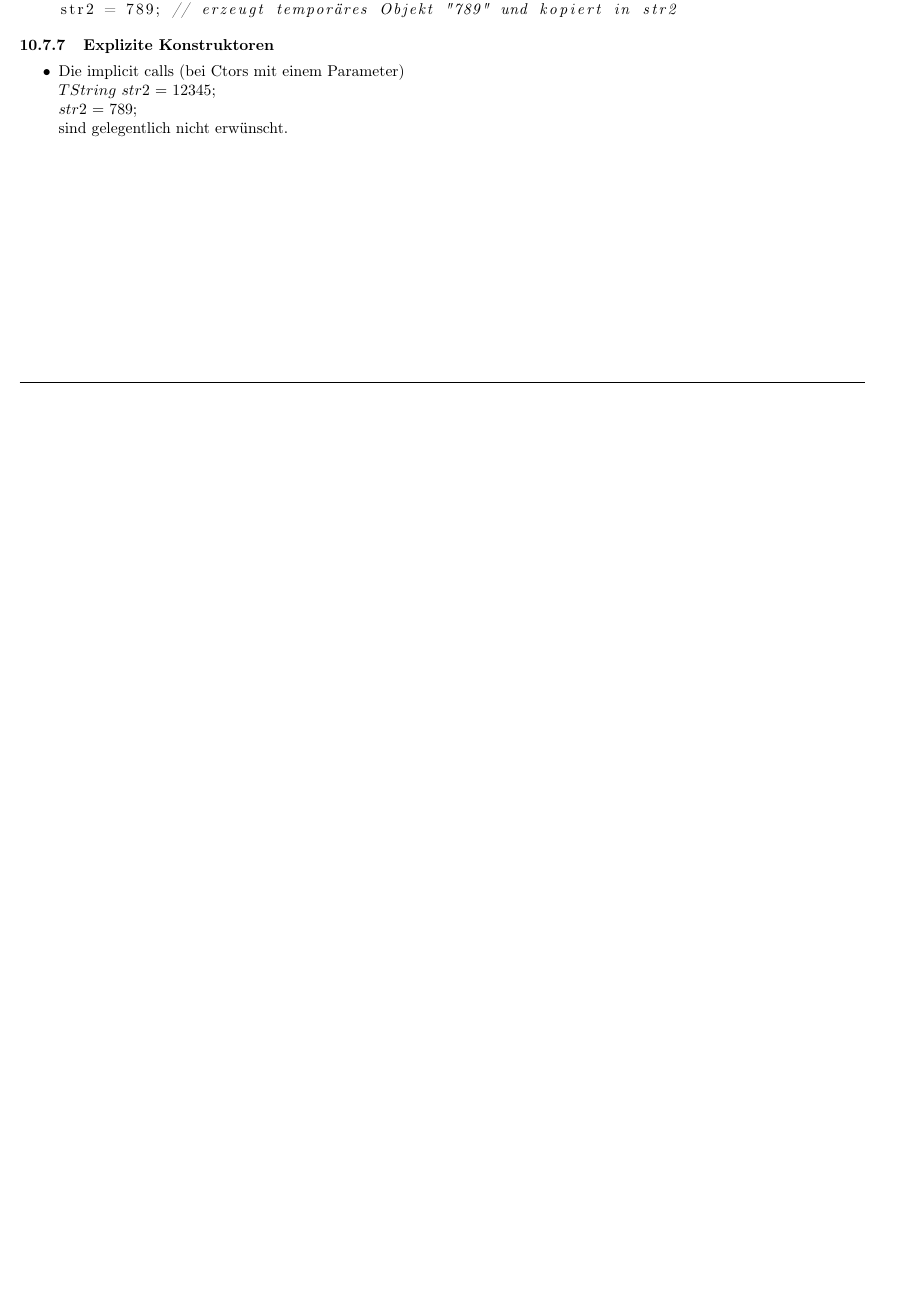
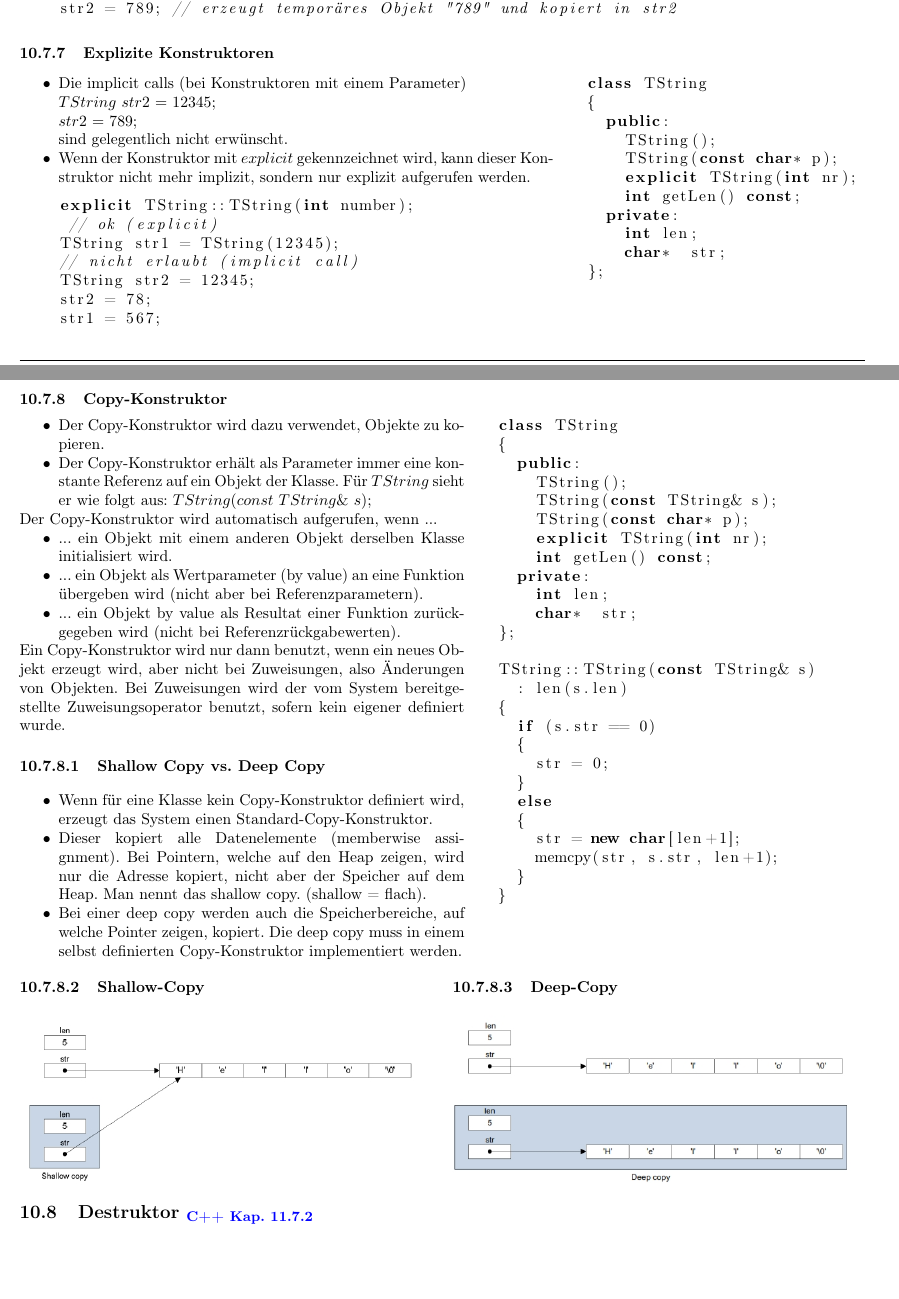
Before and after one commit to HSR-Stud/OOProg, a LaTeX document (OOProg.tex, which reads code/constructor_copy.cpp, code/constructor_copy_2.cpp, code/constructor_explicit_1.cpp): part of page 17 of 23 before the commit and two parts of pages 17 and 18 of 24 after it, the two joined at a grey line, cut so that both start at the same text, the shorter picture padded with empty space. Compiled offline with pdfLaTeX; the source files are stored in an older character set and shown here as Unicode.

Commit message:
Konstruktor fertig

```diff
--- /dev/null
+++ b/code/constructor_copy.cpp
@@ -0,0 +1,12 @@
+class TString
+{
+	public:
+		TString();
+		TString(const TString& s);
+		TString(const char* p);
+		explicit TString(int nr);
+		int getLen() const;
+	private:
+		int len;
+		char*  str;
+};
--- /dev/null
+++ b/code/constructor_copy_2.cpp
@@ -0,0 +1,13 @@
+TString::TString(const TString& s)
+	: len(s.len)
+{
+	if (s.str == 0)
+	{
+		str = 0;
+	}
+	else
+	{
+		str = new char[len+1];
+		memcpy(str, s.str, len+1);
+	}
+}
--- /dev/null
+++ b/code/constructor_explicit_1.cpp
@@ -0,0 +1,7 @@
+explicit TString::TString(int number);
+ // ok (explicit)
+TString str1 = TString(12345);
+// nicht erlaubt (implicit call)
+TString str2 = 12345;
+str2 = 78;
+str1 = 567;
--- /dev/null
+++ b/code/constructor_explicit_2.cpp
@@ -0,0 +1,11 @@
+class TString
+{
+	public:
+		TString();
+		TString(const char* p);
+		explicit TString(int nr);
+		int getLen() const;
+	private:
+		int len;
+		char*  str;
+};
--- a/sections/10_Klassenkonzept.tex
+++ b/sections/10_Klassenkonzept.tex
@@ -276,9 +276,64 @@
 			\end{compactitem}
 
 		\subsubsection{Explizite Konstruktoren}
-			\begin{compactitem}
-				\item Die implicit calls (bei Ctors mit einem Parameter) \\
-				$TString$ $str2$ $=$ $12345;$ \\
-				$str2$ $=$ $789;$ \\
-				sind gelegentlich nicht erwünscht.
-			\end{compactitem}
+			\begin{minipage}[t]{12cm}
+				\begin{compactitem}
+					\item Die implicit calls (bei Konstruktoren mit einem Parameter) \\
+					$TString$ $str2$ $=$ $12345;$ \\
+					$str2$ $=$ $789;$ \\
+					sind gelegentlich nicht erwünscht.
+					\item Wenn der Konstruktor mit $explicit$ gekennzeichnet wird, kann dieser Konstruktor	nicht mehr implizit, sondern nur explizit aufgerufen werden.
+					\lstinputlisting[language=C++,tabsize=2]{code/constructor_explicit_1.cpp}
+				\end{compactitem}
+			\end{minipage}
+			\hspace*{0.5cm}
+			\begin{minipage}[t]{6cm}
+					\vspace*{-0.5cm}
+					\lstinputlisting[language=C++,tabsize=2]{code/constructor_explicit_2.cpp}
+			\end{minipage}
+
+		\subsubsection{Copy-Konstruktor}
+			\begin{minipage}[t]{10cm}
+				\begin{compactitem}
+					\item Der Copy-Konstruktor wird dazu verwendet, Objekte zu kopieren.
+					\item Der Copy-Konstruktor erhält als Parameter immer eine konstante Referenz auf
+					ein Objekt der Klasse. Für $TString$ sieht er wie folgt aus:
+					$TString(const$ $TString\&$ $s);$
+				\end{compactitem}
+				Der Copy-Konstruktor wird automatisch aufgerufen, wenn ...
+				\begin{compactitem}
+					\item ... ein Objekt mit einem anderen Objekt derselben Klasse initialisiert wird.
+					\item ... ein Objekt als Wertparameter (by value) an eine Funktion übergeben wird
+					(nicht aber bei Referenzparametern).
+					\item ... ein Objekt by value als Resultat einer Funktion zurückgegeben wird (nicht bei Referenzrückgabewerten).
+				\end{compactitem}
+				Ein Copy-Konstruktor wird nur dann benutzt, wenn ein neues Objekt erzeugt wird, aber nicht bei Zuweisungen, also Änderungen von Objekten.
+				Bei Zuweisungen wird der vom System bereitgestellte Zuweisungsoperator benutzt,
+				sofern kein eigener definiert wurde.
+
+				\paragraph{Shallow Copy vs. Deep Copy}
+					\begin{compactitem}
+						\item Wenn für eine Klasse kein Copy-Konstruktor definiert wird, erzeugt das System einen Standard-Copy-Konstruktor.
+						\item Dieser kopiert alle Datenelemente (memberwise assignment). Bei Pointern, welche auf den Heap zeigen, wird nur die Adresse kopiert, nicht aber der Speicher auf dem Heap. Man nennt das shallow copy. (shallow = flach).
+						\item Bei einer deep copy werden auch die Speicherbereiche, auf welche Pointer
+						zeigen, kopiert. Die deep copy muss in einem selbst definierten Copy-Konstruktor implementiert werden.
+					\end{compactitem}
+			\end{minipage}
+			\hspace*{0.5cm}
+			\begin{minipage}[t]{6cm}
+				\vspace*{-0.5cm}
+				\lstinputlisting[language=C++,tabsize=2]{code/constructor_copy.cpp}
+				\lstinputlisting[language=C++,tabsize=2]{code/constructor_copy_2.cpp}
+			\end{minipage} \\
+
+			\begin{minipage}[t]{9cm}
+				\paragraph{Shallow-Copy}
+					\includegraphics[width=1\textwidth]{pics/shallow_copy.jpg}
+			\end{minipage}
+			\hspace*{0.5cm}
+			\begin{minipage}[t]{9cm}
+				\paragraph{Deep-Copy}
+					\includegraphics[width=1\textwidth]{pics/deep_copy.jpg}
+			\end{minipage}
+
+	\subsection{Destruktor \verweiscpp{11.7.2}}
```
Also changed, not shown: pics/deep_copy.jpg (added), pics/shallow_copy.jpg (added).
